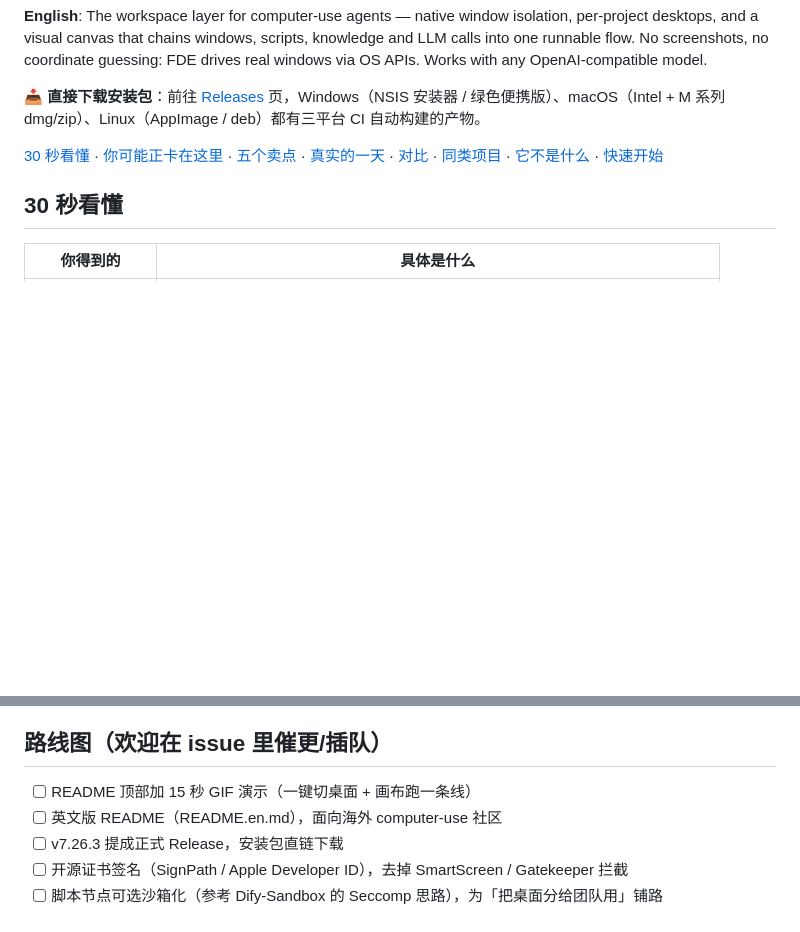
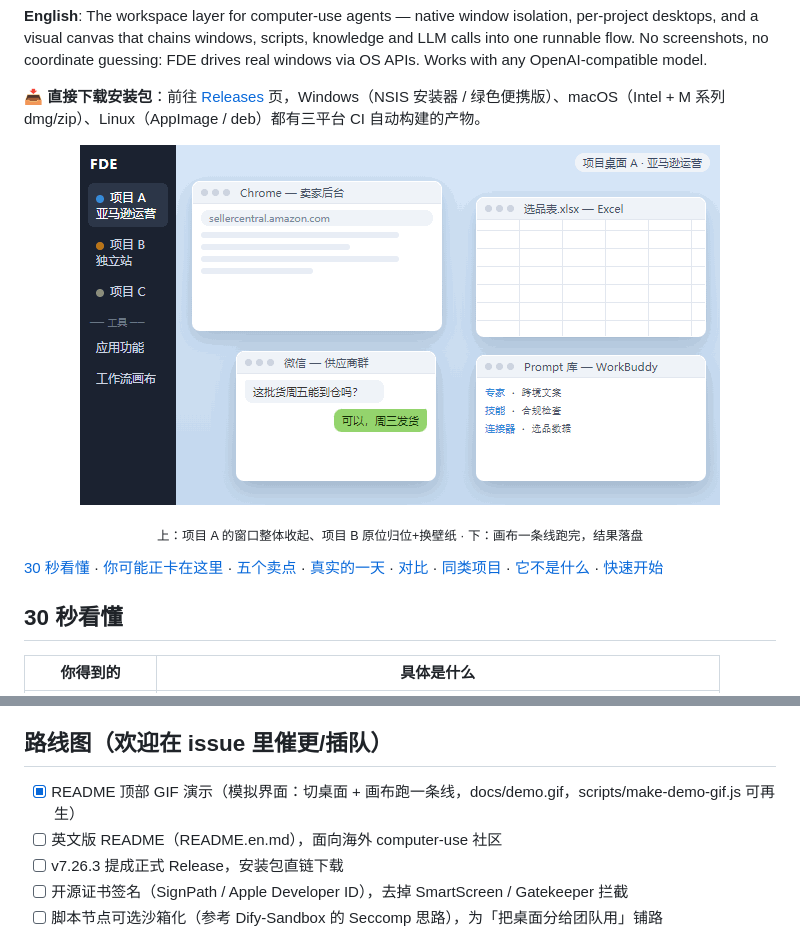
Before and after one commit to mayirenwu/fde-manager, a Markdown page: README.md, 2 parts joined by grey strips. GitHub-like rendering; pictures changed too: docs/demo.gif (added); blank space fills up the shorter version.

```diff
--- a/README.md
+++ b/README.md
@@ -20,6 +20,11 @@ FDE Manager 就是那个工位：**一台电脑 = N 张互不干扰的原生桌
 **English**: The workspace layer for computer-use agents — native window isolation, per-project desktops, and a visual canvas that chains windows, scripts, knowledge and LLM calls into one runnable flow. No screenshots, no coordinate guessing: FDE drives real windows via OS APIs. Works with any OpenAI-compatible model.
 
 📥 **直接下载安装包**：前往 [Releases](https://github.com/mayirenwu/fde-manager/releases) 页，Windows（NSIS 安装器 / 绿色便携版）、macOS（Intel + M 系列 dmg/zip）、Linux（AppImage / deb）都有三平台 CI 自动构建的产物。
+
+<p align="center">
+  <img src="docs/demo.gif" alt="FDE Manager：一键切桌面（窗口收起/原位恢复+换壁纸），画布把脚本、知识库、AI、生成节点连成一条线跑完" width="640">
+</p>
+<p align="center"><sub>上：项目 A 的窗口整体收起、项目 B 原位归位+换壁纸 · 下：画布一条线跑完，结果落盘</sub></p>
 
 [30 秒看懂](#30-秒看懂) · [你可能正卡在这里](#你可能正卡在这里) · [五个卖点](#五个让人回不去的地方) · [真实的一天](#真实的一天两个场景) · [对比](#和常见的几种做法比) · [同类项目](#同类开源项目怎么比) · [它不是什么](#它不是什么) · [快速开始](#快速开始)
 
@@ -310,7 +315,7 @@ Dify（含 Dify-Sandbox）解决 AI 应用怎么跑：工作流、RAG、沙箱
 
 ## 路线图（欢迎在 issue 里催更/插队）
 
-- [ ] README 顶部加 15 秒 GIF 演示（一键切桌面 + 画布跑一条线）
+  - [x] README 顶部 GIF 演示（模拟界面：切桌面 + 画布跑一条线，docs/demo.gif，scripts/make-demo-gif.js 可再生）
 - [ ] 英文版 README（README.en.md），面向海外 computer-use 社区
 - [ ] v7.26.3 提成正式 Release，安装包直链下载
 - [ ] 开源证书签名（SignPath / Apple Developer ID），去掉 SmartScreen / Gatekeeper 拦截
```
Also changed, not shown: 5 other files.
